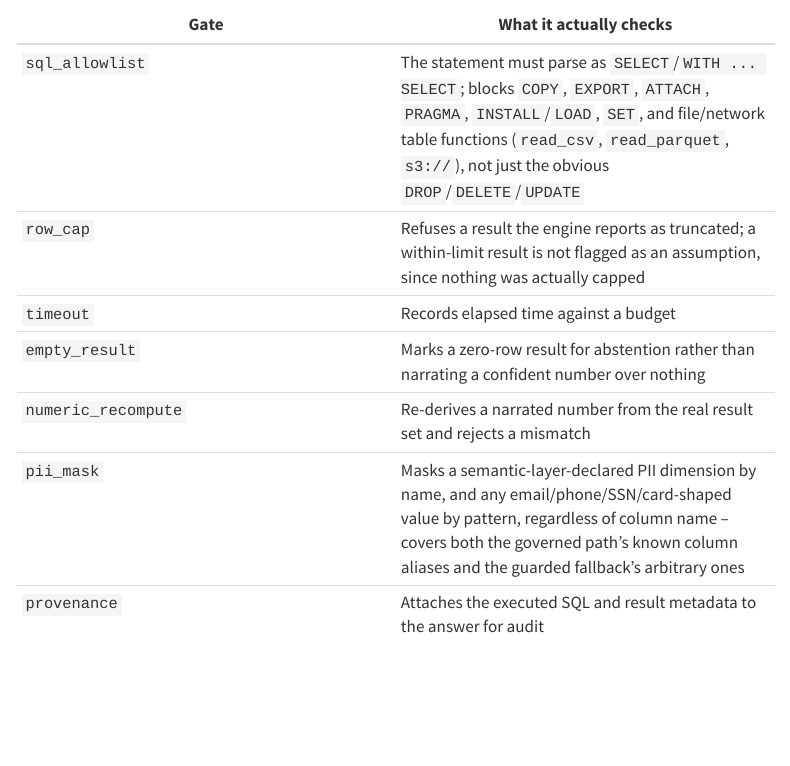
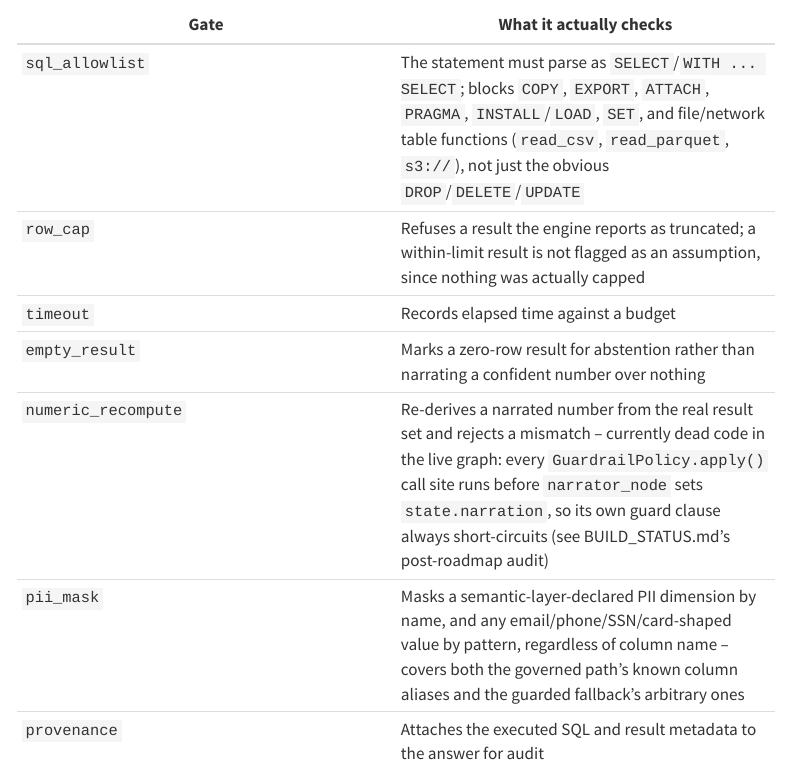
Before and after one commit to hoomanesteki/omniagent-ai-data-analyst, a Quarto document (architecture.qmd): the page in a window 1100 px wide, from 2140 px down. Rendered offline with R 4.5, knitr and Pandoc in place of Quarto, with nearby package versions; menus at the side of the page are left out.

Commit message:
docs: note that numeric_recompute is currently dead code in the live graph
The architecture page's gate table described what the gate is designed to
do without flagging that it can never actually fire today (every
GuardrailPolicy.apply() call site runs before narrator_node sets
state.narration). Matches the honest finding already in BUILD_STATUS.md's
post-roadmap audit section -- the table should not describe a stronger
guarantee than the code currently provides.

```diff
--- a/architecture.qmd
+++ b/architecture.qmd
@@ -117,7 +117,7 @@ silently treated as a pass.
 | `row_cap` | Refuses a result the engine reports as truncated; a within-limit result is not flagged as an assumption, since nothing was actually capped |
 | `timeout` | Records elapsed time against a budget |
 | `empty_result` | Marks a zero-row result for abstention rather than narrating a confident number over nothing |
-| `numeric_recompute` | Re-derives a narrated number from the real result set and rejects a mismatch |
+| `numeric_recompute` | Re-derives a narrated number from the real result set and rejects a mismatch -- currently dead code in the live graph: every `GuardrailPolicy.apply()` call site runs before `narrator_node` sets `state.narration`, so its own guard clause always short-circuits (see BUILD_STATUS.md's post-roadmap audit) |
 | `pii_mask` | Masks a semantic-layer-declared PII dimension by name, and any email/phone/SSN/card-shaped value by pattern, regardless of column name -- covers both the governed path's known column aliases and the guarded fallback's arbitrary ones |
 | `provenance` | Attaches the executed SQL and result metadata to the answer for audit |
 | `llm_budget` | Caps the number of model calls a single turn can spend |
```
